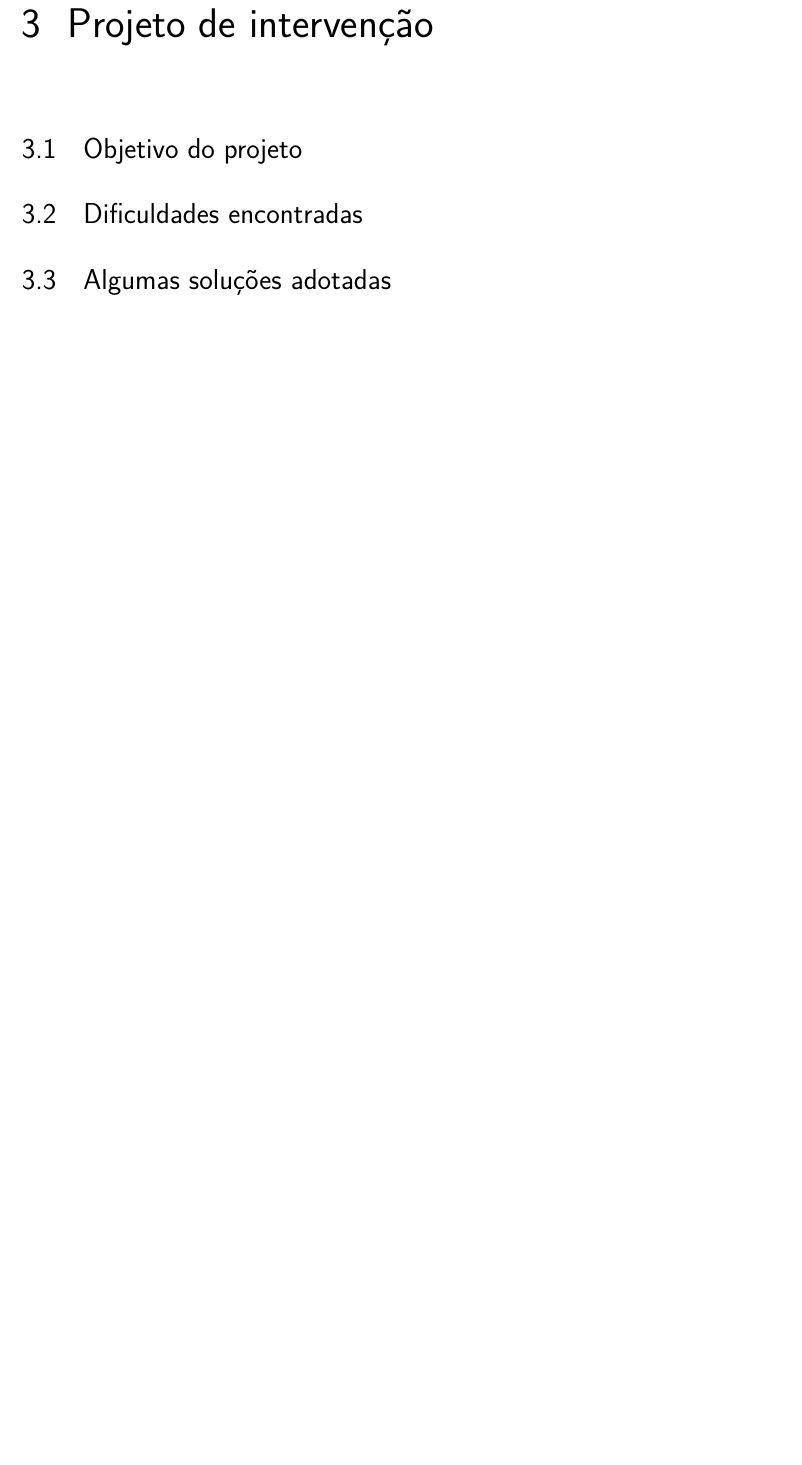
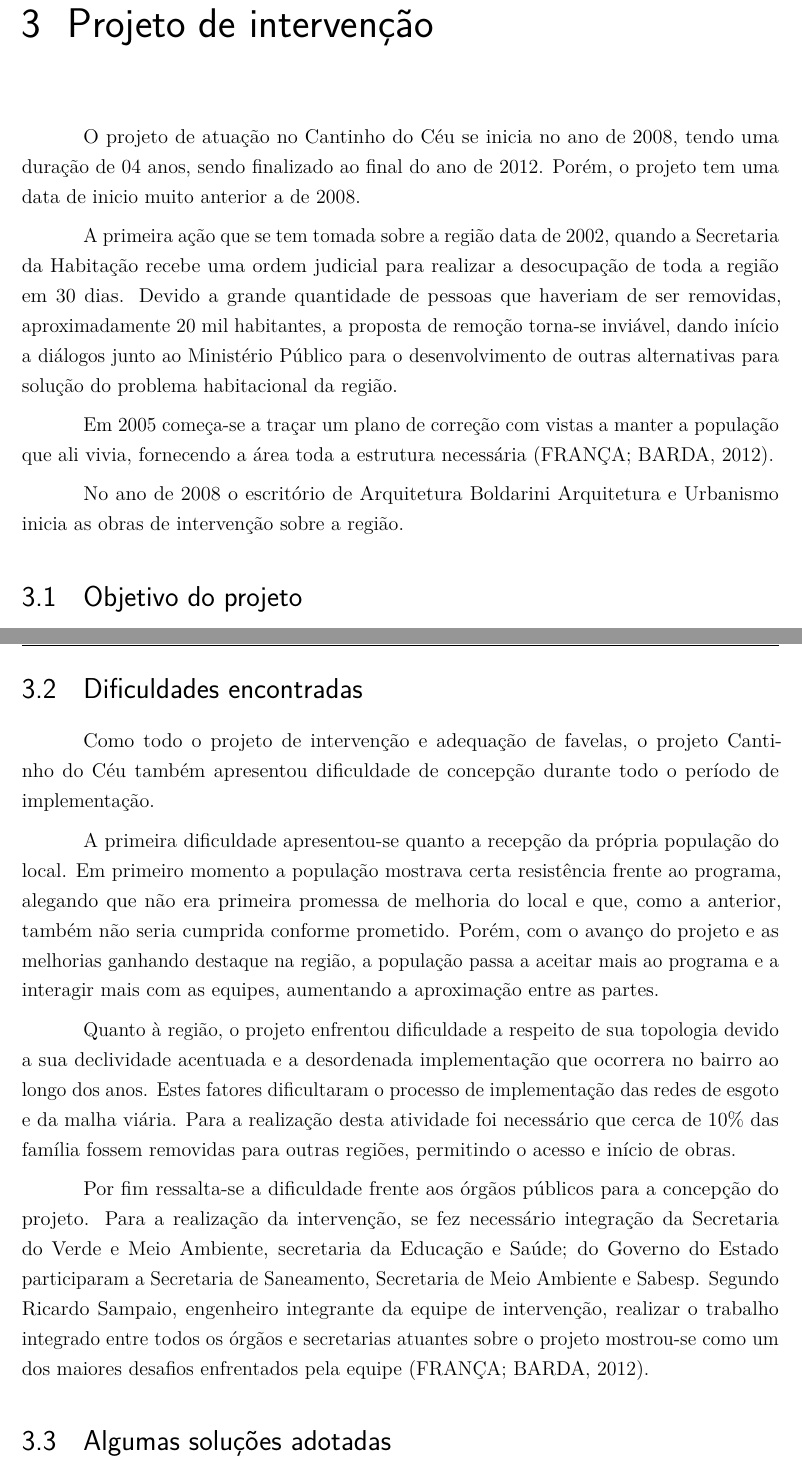
Before and after one commit to caiocco/ufabc-ESZT011, a LaTeX thesis (relatorio.tex): part of page 13 of 17 before the commit and two parts of pages 13 and 14 of 18 after it, the two joined at a grey line, cut so that both start at the same text, the shorter picture padded with empty space. Compiled offline with pdfLaTeX.

Commit message:
Contribuições do Lucas

```diff
--- a/relatorio.tex
+++ b/relatorio.tex
@@ -980,6 +980,13 @@ oldfontcommands,
 	As fotos a seguir mostram o Cantinho do Céu antes do programa de urbanização. Como características marcantes, pode se observar a proximidade de construção de algumas residências à represa, as ruas de terra e a ausência de vias que possibilitem a ligação de todas as áreas do bairro.
 
 	\chapter{Projeto de intervenção}
+	O projeto de atuação no Cantinho do Céu se inicia no ano de 2008, tendo uma duração de 04 anos, sendo finalizado ao final do ano de 2012. Porém, o projeto tem uma data de inicio muito anterior a de 2008.
+
+	A primeira ação que se tem tomada sobre a região data de 2002, quando a Secretaria da Habitação recebe uma ordem judicial para realizar a desocupação de toda a região em 30 dias. Devido a grande quantidade de pessoas que haveriam de ser removidas, aproximadamente 20 mil habitantes, a proposta de remoção torna-se inviável, dando início a diálogos junto ao Ministério Público para o desenvolvimento de outras alternativas para solução do problema habitacional da região.
+
+	Em 2005 começa-se a traçar um plano de correção com vistas a manter a população que ali vivia, fornecendo a área toda a estrutura necessária \cite{Barda2012}.
+
+	No ano de 2008 o escritório de Arquitetura  Boldarini Arquitetura e Urbanismo inicia as obras de intervenção sobre a região.
 
 	\section{Objetivo do projeto}
 
@@ -987,3 +1006,10 @@ oldfontcommands,
+	Como todo o projeto de intervenção e adequação de favelas, o projeto Cantinho do Céu também apresentou dificuldade de concepção durante todo o período de implementação.
+
+	A primeira dificuldade apresentou-se quanto a recepção da própria população do local. Em primeiro momento a população mostrava certa resistência frente ao programa, alegando que não era primeira promessa de melhoria do local e que, como a anterior, também não seria cumprida conforme prometido. Porém, com o avanço do projeto e as melhorias ganhando destaque na região, a população passa a aceitar mais ao programa e a interagir mais com as equipes, aumentando a aproximação entre as partes.
+
+	Quanto à região, o projeto enfrentou dificuldade a respeito de sua topologia devido a sua declividade acentuada e a desordenada implementação que ocorrera no bairro ao longo dos anos. Estes fatores dificultaram o processo de implementação das redes de esgoto e da malha viária. Para a realização desta atividade foi necessário que cerca de 10\% das família fossem removidas para outras regiões, permitindo o acesso e início de obras.
+
+	Por fim ressalta-se a dificuldade frente aos órgãos públicos para a concepção do projeto. Para a realização da intervenção, se fez necessário integração da Secretaria do Verde e Meio Ambiente, secretaria da Educação e Saúde; do Governo do Estado participaram a Secretaria de Saneamento, Secretaria de Meio Ambiente e Sabesp. Segundo Ricardo Sampaio, engenheiro integrante da equipe de intervenção, realizar o trabalho integrado entre todos os órgãos e secretarias atuantes sobre o projeto mostrou-se como um dos maiores desafios enfrentados pela equipe \cite{Barda2012}.
 
 	\section{Algumas soluções adotadas}
 
```
Also changed, not shown: relatorio.tex (14 more changed lines).
